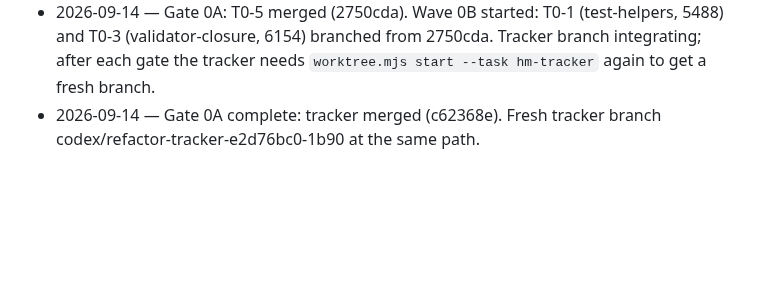
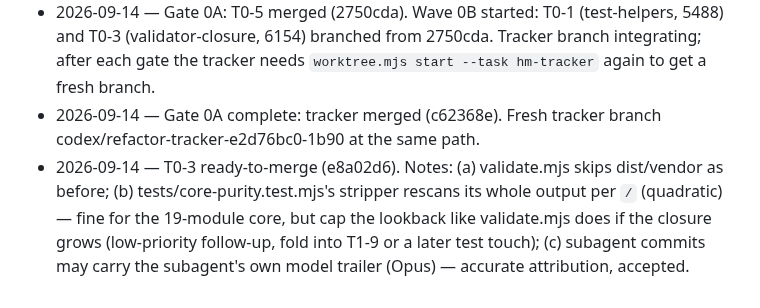
Before and after one commit to galbenyosef/hallowmere, a Markdown page: docs/refactor/TASKS.md, the part around the change. Rendered like a GitHub page; blank space fills up the shorter version.

Commit message:
T0-0: T0-3 ready to merge
Co-Authored-By: Claude Fable 5.1 <noreply@anthropic.com>

```diff
--- a/docs/refactor/TASKS.md
+++ b/docs/refactor/TASKS.md
@@ -105,3 +105,4 @@ Baseline (main `ff9a17f`): 269 tests pass / 0 fail, suite ~84 s, `npm run build`
 - 2026-09-14 — Gate 0A: T0-2 merged (9a5ffde). T0-5 integrating.
 - 2026-09-14 — Gate 0A: T0-5 merged (2750cda). Wave 0B started: T0-1 (test-helpers, 5488) and T0-3 (validator-closure, 6154) branched from 2750cda. Tracker branch integrating; after each gate the tracker needs `worktree.mjs start --task hm-tracker` again to get a fresh branch.
 - 2026-09-14 — Gate 0A complete: tracker merged (c62368e). Fresh tracker branch codex/refactor-tracker-e2d76bc0-1b90 at the same path.
+- 2026-09-14 — T0-3 ready-to-merge (e8a02d6). Notes: (a) validate.mjs skips dist/vendor as before; (b) tests/core-purity.test.mjs's stripper rescans its whole output per `/` (quadratic) — fine for the 19-module core, but cap the lookback like validate.mjs does if the closure grows (low-priority follow-up, fold into T1-9 or a later test touch); (c) subagent commits may carry the subagent's own model trailer (Opus) — accurate attribution, accepted.
```
